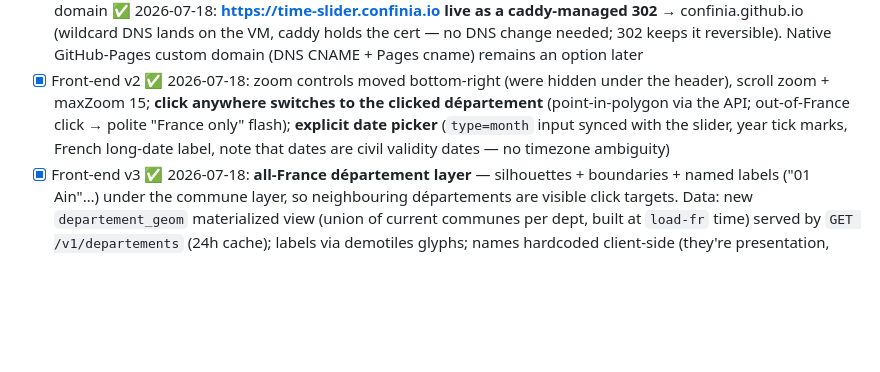
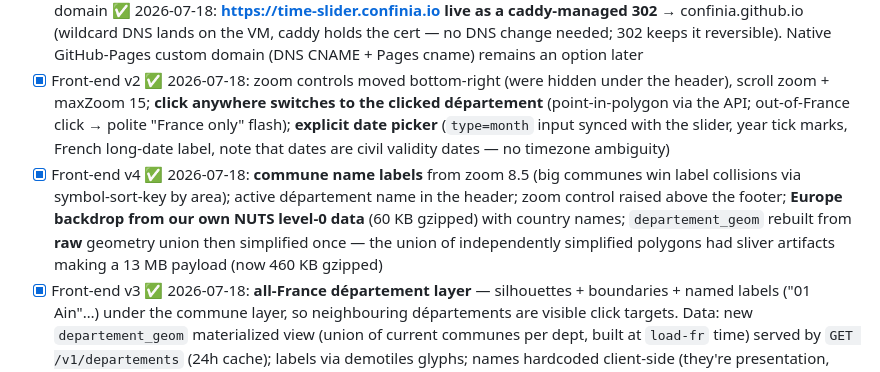
Before and after one commit to confinia/confinia-core, a Markdown page: TODO.md, the part around the change. Drawn GitHub-style; blank space fills up the shorter version.

Commit message:
TODO: tick demo v4

```diff
--- a/TODO.md
+++ b/TODO.md
@@ -56,6 +56,7 @@
 - [ ] Human: record the GIF/screenshot (press ▶, slide across 2019-01-01) → outreach kit
 - [x] Published to GitHub Pages ✅ 2026-07-18: public repo `confinia/confinia.github.io` → **https://confinia.github.io** (deploy via `make demo-publish`; core `demo/` stays the source of truth). Custom domain ✅ 2026-07-18: **https://time-slider.confinia.io live as a caddy-managed 302** → confinia.github.io (wildcard DNS lands on the VM, caddy holds the cert — no DNS change needed; 302 keeps it reversible). Native GitHub-Pages custom domain (DNS CNAME + Pages cname) remains an option later
 - [x] Front-end v2 ✅ 2026-07-18: zoom controls moved bottom-right (were hidden under the header), scroll zoom + maxZoom 15; **click anywhere switches to the clicked département** (point-in-polygon via the API; out-of-France click → polite "France only" flash); **explicit date picker** (`type=month` input synced with the slider, year tick marks, French long-date label, note that dates are civil validity dates — no timezone ambiguity)
+- [x] Front-end v4 ✅ 2026-07-18: **commune name labels** from zoom 8.5 (big communes win label collisions via symbol-sort-key by area); active département name in the header; zoom control raised above the footer; **Europe backdrop from our own NUTS level-0 data** (60 KB gzipped) with country names; `departement_geom` rebuilt from **raw** geometry union then simplified once — the union of independently simplified polygons had sliver artifacts making a 13 MB payload (now 460 KB gzipped)
 - [x] Front-end v3 ✅ 2026-07-18: **all-France département layer** — silhouettes + boundaries + named labels ("01 Ain"…) under the commune layer, so neighbouring départements are visible click targets. Data: new `departement_geom` materialized view (union of current communes per dept, built at `load-fr` time) served by `GET /v1/departements` (24h cache); labels via demotiles glyphs; names hardcoded client-side (they're presentation, not data)
 
 **Done when:** the slider demo runs end-to-end against the API. ✅ (visual check + GIF = human task)
```
